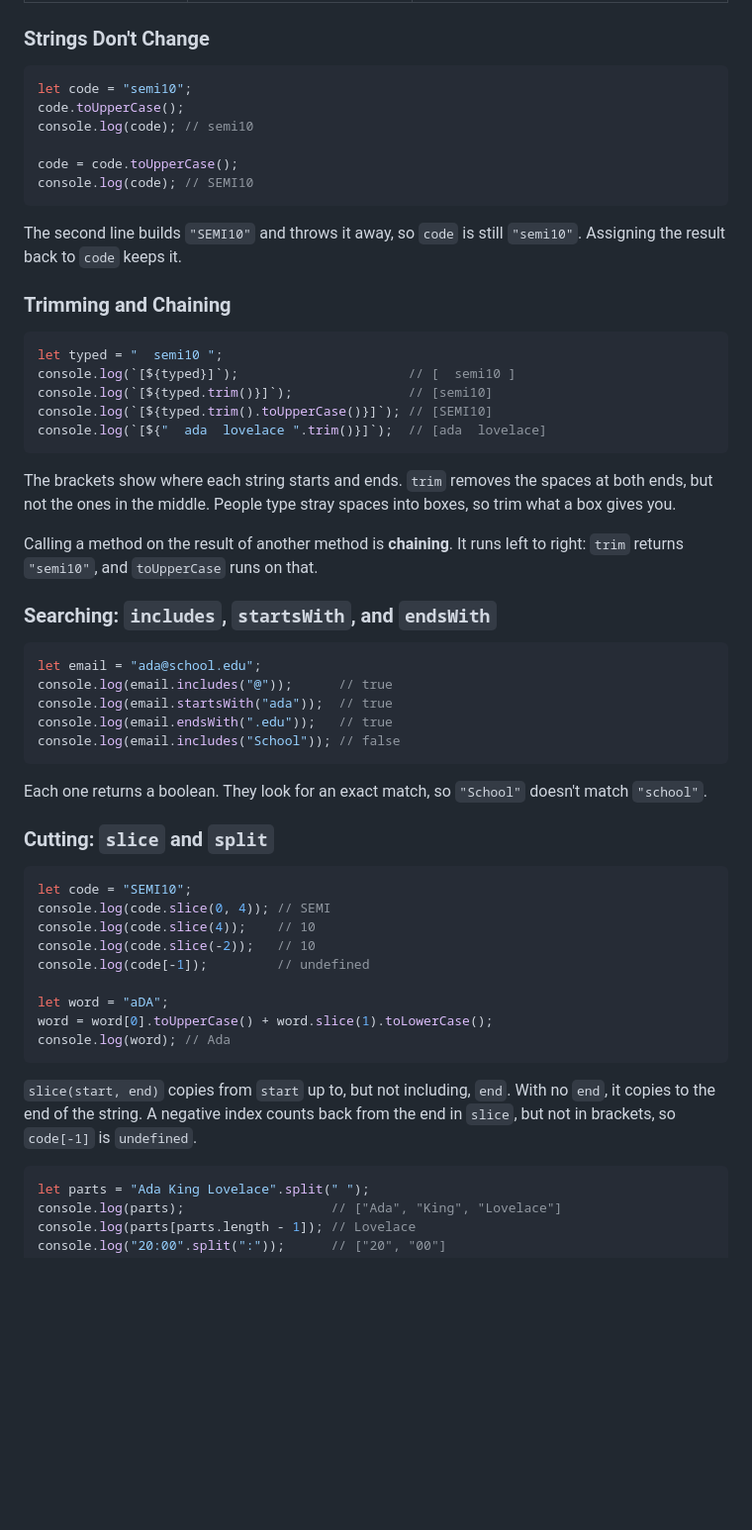
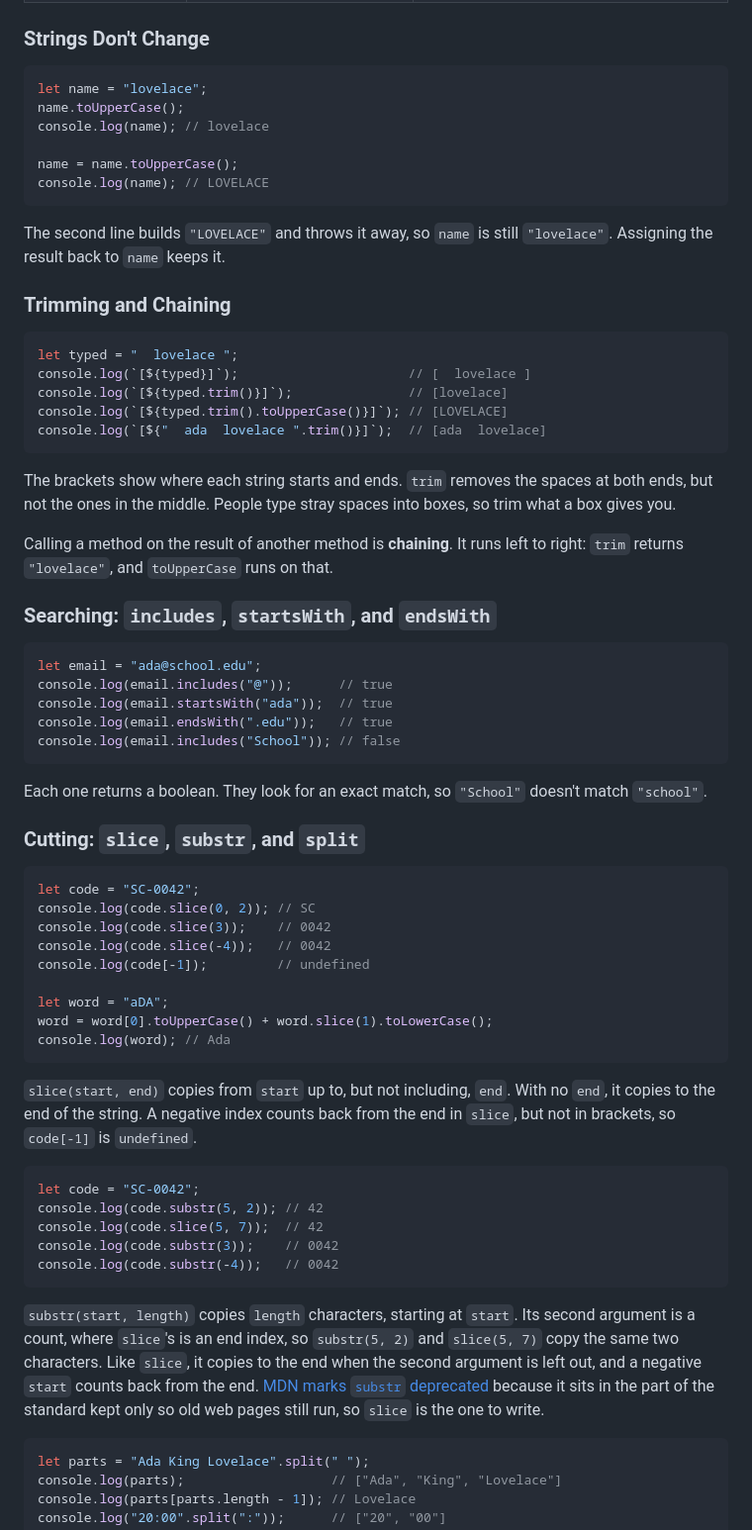
Before and after one commit to bi3mer/lectures, a Markdown page: cs213/js/cheatsheet-math-dates-strings-js.md, the part around one of its changes. Shown at 99% size. Rendered like a GitHub page; blank space fills up the shorter version.

Commit message:
added substr and replaced code

````diff
--- a/cs213/js/cheatsheet-math-dates-strings-js.md
+++ b/cs213/js/cheatsheet-math-dates-strings-js.md
@@ -411,30 +412,30 @@ A string method never changes its string. It returns a new value, so keep the re
 
 <!-- prettier-ignore -->
 ```js
-let code = "semi10";
-code.toUpperCase();
-console.log(code); // semi10
+let name = "lovelace";
+name.toUpperCase();
+console.log(name); // lovelace
 
-code = code.toUpperCase();
-console.log(code); // SEMI10
+name = name.toUpperCase();
+console.log(name); // LOVELACE
 ```
 
-The second line builds `"SEMI10"` and throws it away, so `code` is still `"semi10"`. Assigning the result back to `code` keeps it.
+The second line builds `"LOVELACE"` and throws it away, so `name` is still `"lovelace"`. Assigning the result back to `name` keeps it.
 
 ### Trimming and Chaining
 
 <!-- prettier-ignore -->
 ```js
-let typed = "  semi10 ";
-console.log(`[${typed}]`);                      // [  semi10 ]
-console.log(`[${typed.trim()}]`);               // [semi10]
-console.log(`[${typed.trim().toUpperCase()}]`); // [SEMI10]
+let typed = "  lovelace ";
+console.log(`[${typed}]`);                      // [  lovelace ]
+console.log(`[${typed.trim()}]`);               // [lovelace]
+console.log(`[${typed.trim().toUpperCase()}]`); // [LOVELACE]
 console.log(`[${"  ada  lovelace ".trim()}]`);  // [ada  lovelace]
 ```
 
 The brackets show where each string starts and ends. `trim` removes the spaces at both ends, but not the ones in the middle. People type stray spaces into boxes, so trim what a box gives you.
 
-Calling a method on the result of another method is **chaining**. It runs left to right: `trim` returns `"semi10"`, and `toUpperCase` runs on that.
+Calling a method on the result of another method is **chaining**. It runs left to right: `trim` returns `"lovelace"`, and `toUpperCase` runs on that.
 
 ### Searching: `includes`, `startsWith`, and `endsWith`
 
@@ -449,14 +450,14 @@ console.log(email.includes("School")); // false
 
 Each one returns a boolean. They look for an exact match, so `"School"` doesn't match `"school"`.
 
-### Cutting: `slice` and `split`
+### Cutting: `slice`, `substr`, and `split`
 
 <!-- prettier-ignore -->
 ```js
-let code = "SEMI10";
-console.log(code.slice(0, 4)); // SEMI
-console.log(code.slice(4));    // 10
-console.log(code.slice(-2));   // 10
+let code = "SC-0042";
+console.log(code.slice(0, 2)); // SC
+console.log(code.slice(3));    // 0042
+console.log(code.slice(-4));   // 0042
 console.log(code[-1]);         // undefined
 
 let word = "aDA";
@@ -465,6 +466,17 @@ console.log(word); // Ada
 ```
 
 `slice(start, end)` copies from `start` up to, but not including, `end`. With no `end`, it copies to the end of the string. A negative index counts back from the end in `slice`, but not in brackets, so `code[-1]` is `undefined`.
+
+<!-- prettier-ignore -->
+```js
+let code = "SC-0042";
+console.log(code.substr(5, 2)); // 42
+console.log(code.slice(5, 7));  // 42
+console.log(code.substr(3));    // 0042
+console.log(code.substr(-4));   // 0042
+```
+
+`substr(start, length)` copies `length` characters, starting at `start`. Its second argument is a count, where `slice`'s is an end index, so `substr(5, 2)` and `slice(5, 7)` copy the same two characters. Like `slice`, it copies to the end when the second argument is left out, and a negative `start` counts back from the end. [MDN marks `substr` deprecated](https://developer.mozilla.org/en-US/docs/Web/JavaScript/Reference/Global_Objects/String/substr) because it sits in the part of the standard kept only so old web pages still run, so `slice` is the one to write.
 
 <!-- prettier-ignore -->
 ```js
````
Also changed, not shown: other parts of cs213/js/cheatsheet-math-dates-strings-js.md (+10 -8 lines), cs213/js/lecture-math-dates-strings-js.md (+41 -26 lines).
